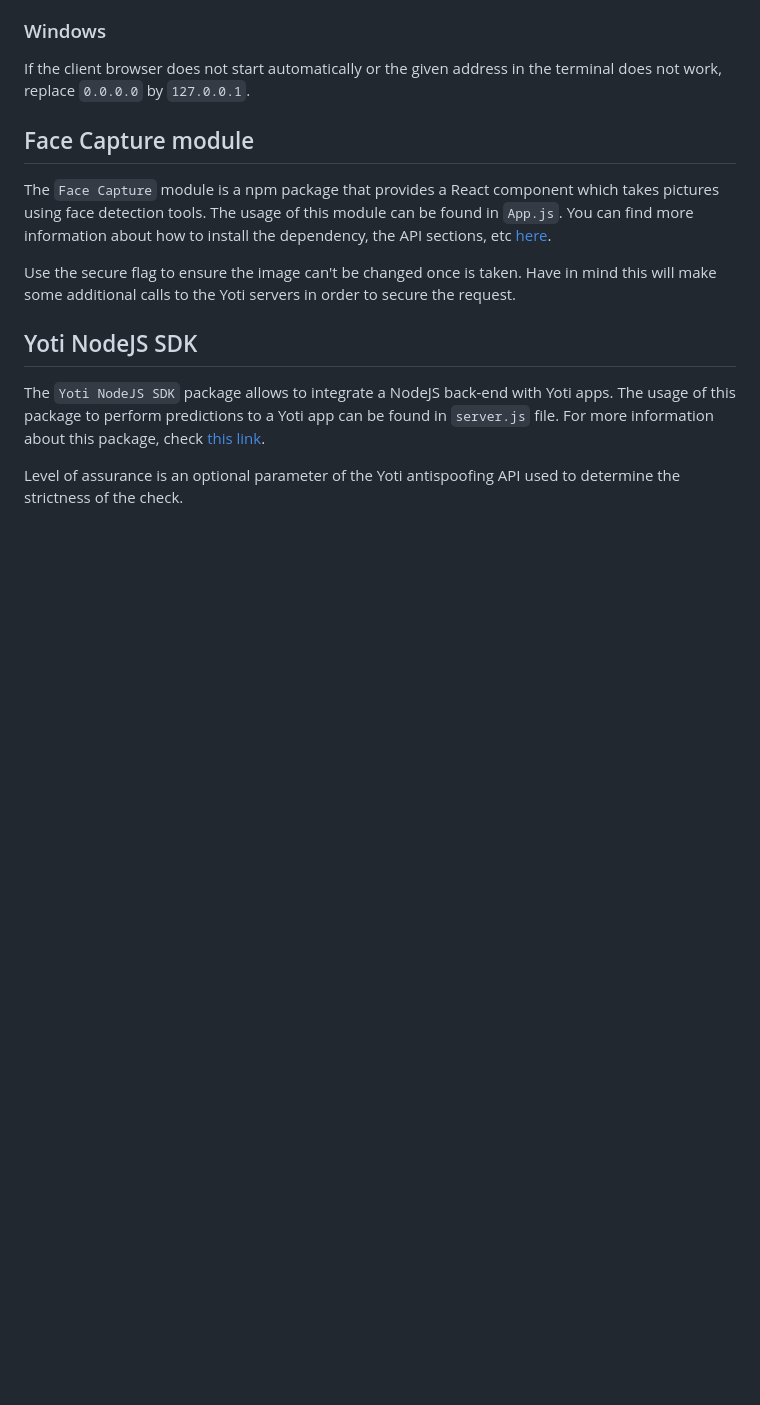
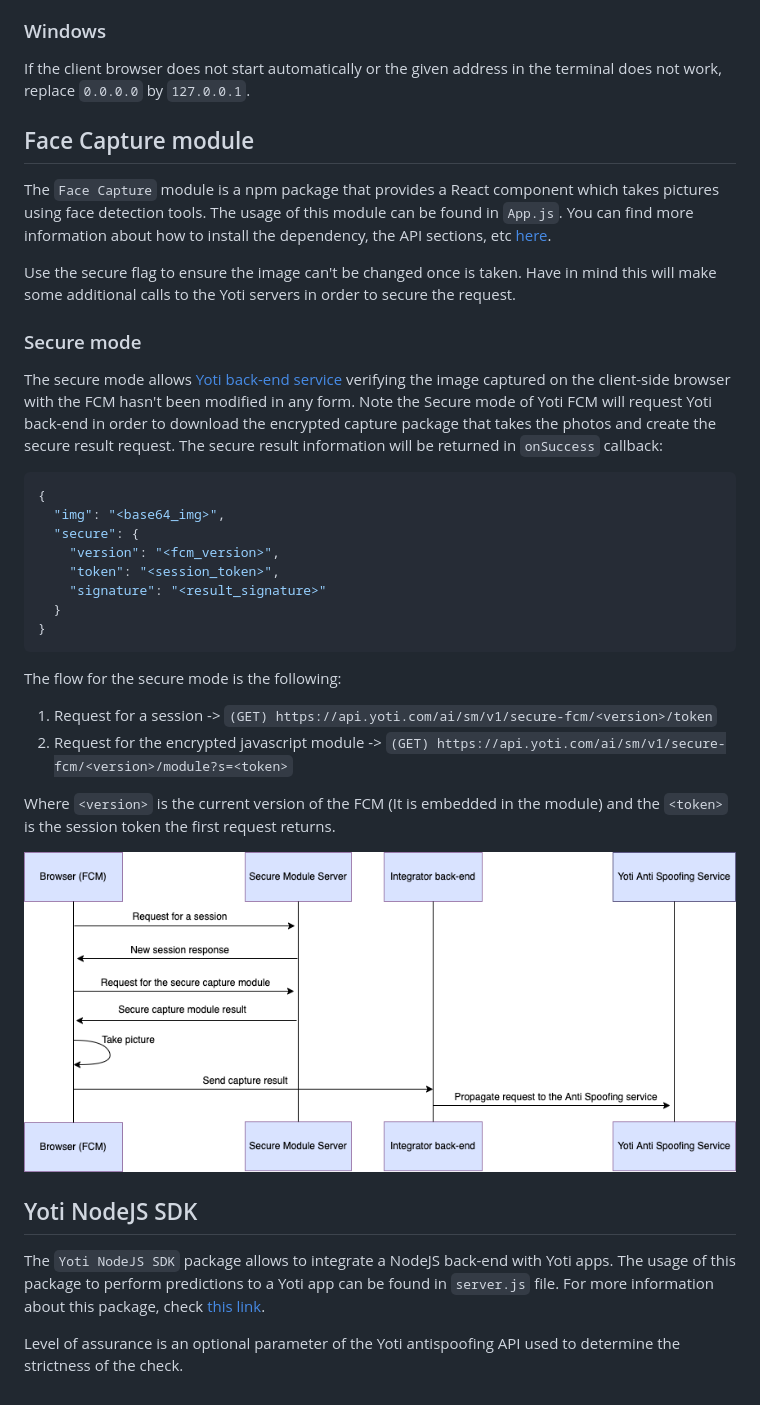
Before and after one commit to getyoti/web-fcm-demo, a Markdown page: README.md, the part around the change. GitHub-like rendering; pictures changed too: docs/sfcm.png (added); blank space fills up the shorter version.

Commit message:
AITOOL 3059 - Added secure mode section

````diff
--- a/README.md
+++ b/README.md
@@ -57,6 +57,37 @@ The usage of this module can be found in `App.js`. You can find more information
 
 Use the secure flag to ensure the image can't be changed once is taken. Have in mind this will make some additional calls to the Yoti servers in order to secure the request.
 
+### Secure mode
+
+The secure mode allows [Yoti back-end
+service](https://developers.yoti.com/age-estimation/integration-guide)
+verifying the image captured on the client-side browser with the FCM hasn't been
+modified in any form. Note the Secure mode of Yoti FCM will request Yoti
+back-end in order to download the encrypted capture package that takes the
+photos and create the secure result request. The secure result information will
+be returned in `onSuccess` callback:
+
+```json
+{
+  "img": "<base64_img>",
+  "secure": {
+    "version": "<fcm_version>",
+    "token": "<session_token>",
+    "signature": "<result_signature>"
+  }
+}
+```
+
+The flow for the secure mode is the following:
+
+1. Request for a session -> `(GET) https://api.yoti.com/ai/sm/v1/secure-fcm/<version>/token`
+2. Request for the encrypted javascript module -> `(GET) https://api.yoti.com/ai/sm/v1/secure-fcm/<version>/module?s=<token>`
+
+Where `<version>` is the current version of the FCM (It is embedded in the
+module) and the `<token>` is the session token the first request returns.
+
+![Diagram](./docs/sfcm.png)
+
 ## Yoti NodeJS SDK
 
 The `Yoti NodeJS SDK` package allows to integrate a NodeJS back-end with Yoti apps. The usage of this package to perform predictions to a Yoti app can be found in `server.js` file. For more information about this package, check [this link](https://www.npmjs.com/package/yoti).
````
